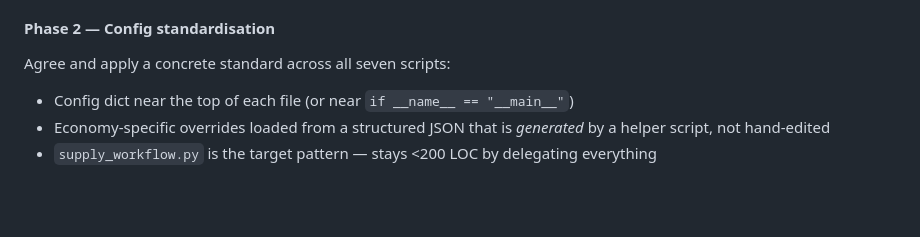
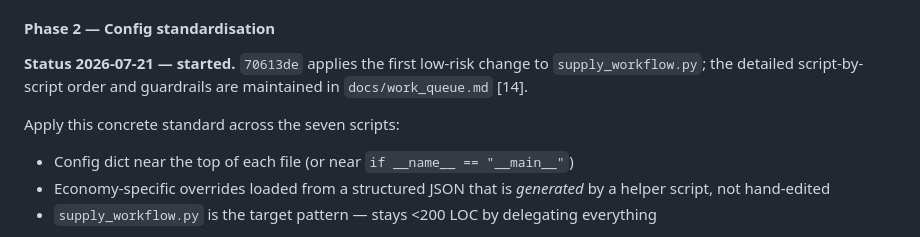
Before and after one commit to asia-pacific-energy-research-centre/leap_initialisation, a Markdown page: AGENTS.md, the part around the change. Rendered like a GitHub page; blank space fills up the shorter version.

```diff
--- a/AGENTS.md
+++ b/AGENTS.md
@@ -314,7 +314,11 @@ Remaining work is deliberately narrow:
 
 #### Phase 2 — Config standardisation
 
-Agree and apply a concrete standard across all seven scripts:
+**Status 2026-07-21 — started.** `70613de` applies the first low-risk change
+to `supply_workflow.py`; the detailed script-by-script order and guardrails are
+maintained in `docs/work_queue.md` [14].
+
+Apply this concrete standard across the seven scripts:
 
 - Config dict near the top of each file (or near `if __name__ == "__main__"`)
 - Economy-specific overrides loaded from a structured JSON that is *generated* by a helper script, not hand-edited
```
Also changed, not shown: docs/work_queue.md (+58 -0 lines).
